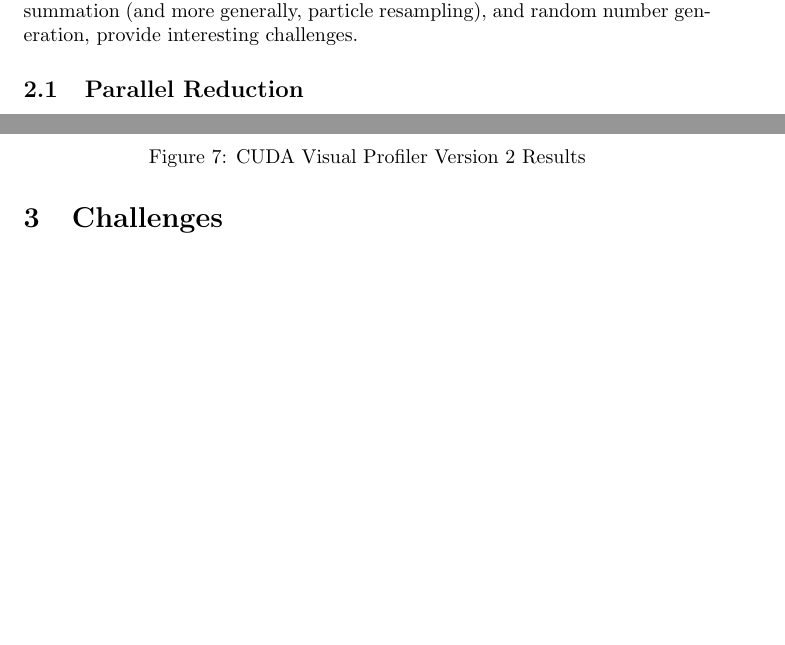
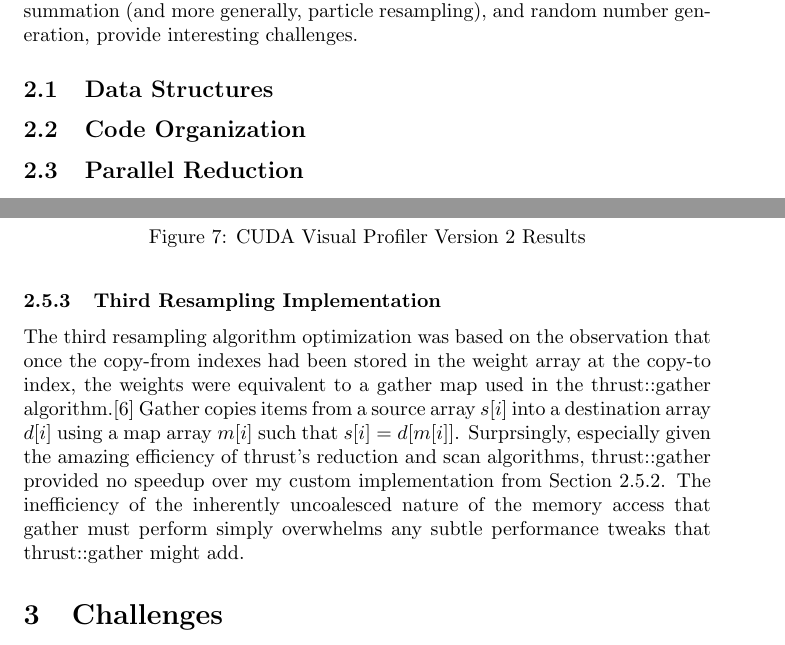
Before and after one commit to ulmangt/csi702, a LaTeX document (docs/report.tex): two parts of pages 4 and 9 of 10, joined at a grey line, cut so that both start at the same text, the shorter picture padded with empty space. Compiled offline with pdfLaTeX.

Commit message:
final_project: finished resampling section

```diff
--- a/docs/report.tex
+++ b/docs/report.tex
@@ -68,6 +68,10 @@ In kinematic problems, observations often occur at different times. In our parti
 \section{Design}
 Most portions of the Bayesian tracking recursion are embarrisingly parallel operations which map directly to CUDA without much trouble. Initialization of particle positions, time updating, and information updating are all operations on a single particle and are independent of each other particle. However, the CUDA implementation other portions of the algorithm, including particle weight summation (and more generally, particle resampling), and random number generation, provide interesting challenges.
 
+\subsection{Data Structures}
+
+\subsection{Code Organization}
+
 \subsection{Parallel Reduction}
 The thrust library provides prewritten parallel algorithms for common CUDA tasks, including reducing an array of values to a single value through repeated application of a binary reduction function.\cite{thrust}
 
@@ -138,6 +142,9 @@ The second resampling algorithm implementation improves on the first dividing th
 \caption{CUDA Visual Profiler Version 2 Results}
 \label{profiler2}
 \end{figure}
+
+\subsubsection{Third Resampling Implementation}
+The third resampling algorithm optimization was based on the observation that once the copy-from indexes had been stored in the weight array at the copy-to index, the weights were equivalent to a gather map used in the thrust::gather algorithm.\cite{thrust} Gather copies items from a source array \(s[i]\) into a destination array \(d[i]\) using a map array \(m[i]\) such that \(s[i]=d[m[i]]\). Surprsingly, especially given the amazing efficiency of thrust's reduction and scan algorithms, thrust::gather provided no speedup over my custom implementation from Section \ref{resamplesection2}. The inefficiency of the inherently uncoalesced nature of the memory access that gather must perform simply overwhelms any subtle performance tweaks that thrust::gather might add.
 
 \section{Challenges}
 Text...
```
Also changed, not shown: docs/report.tex (2 more changed lines).
